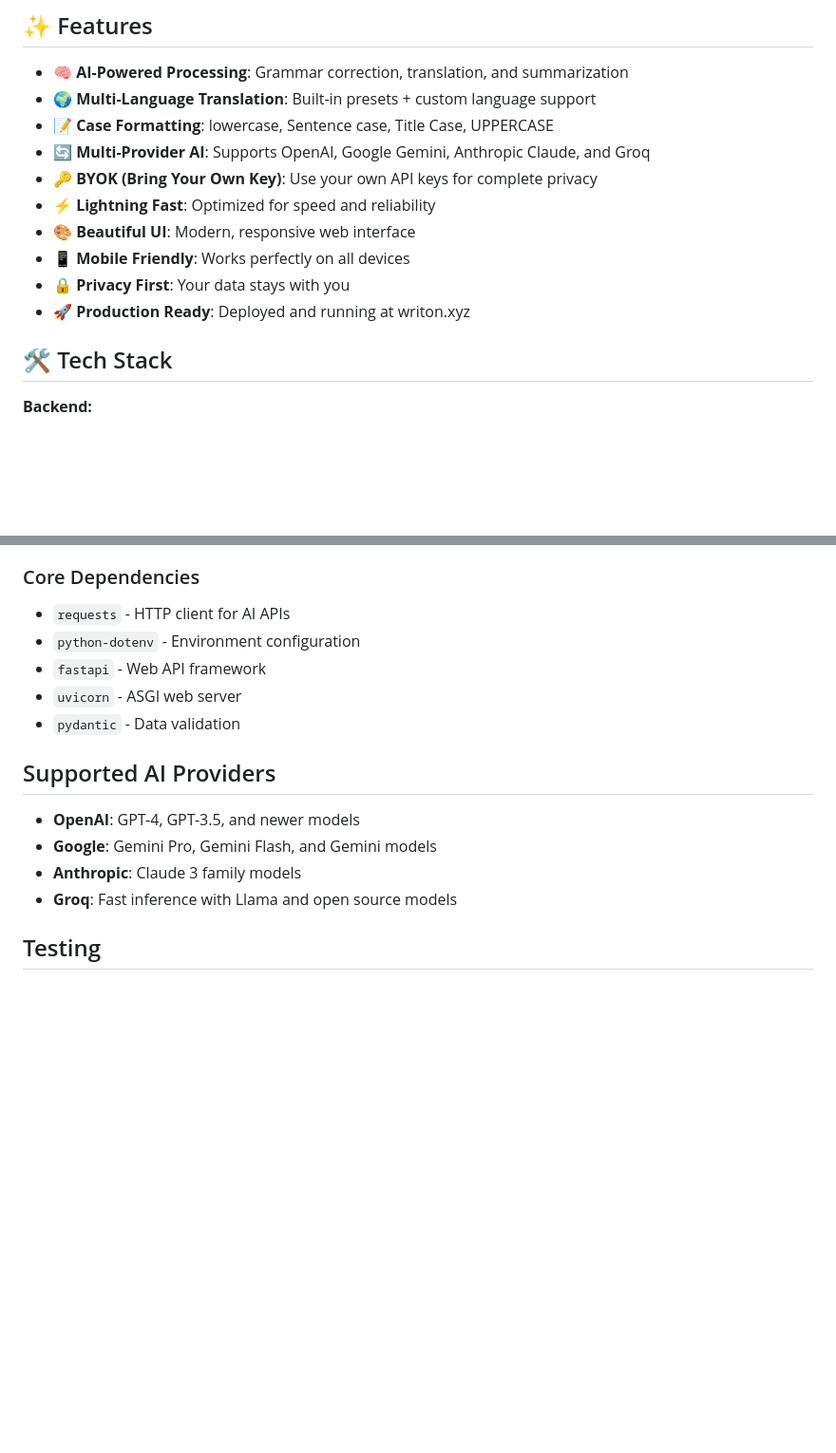
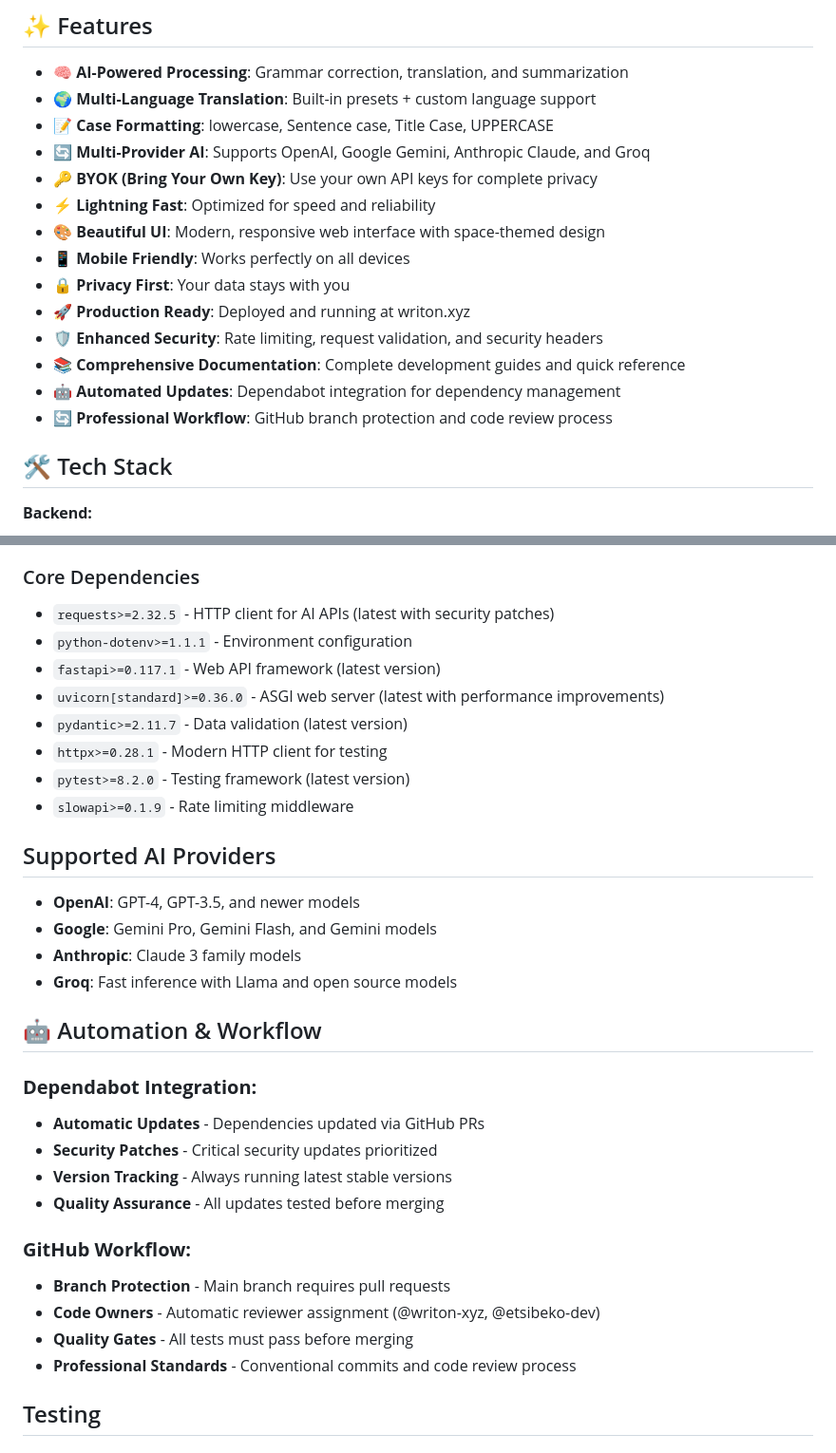
Before and after one commit to writon-xyz/writon, a Markdown page: README.md, 2 parts joined by grey strips. Shown at 95% size. GitHub-like rendering; blank space fills up the shorter version.

```diff
--- a/README.md
+++ b/README.md
@@ -38,10 +38,14 @@ RESTful API for integration with applications, websites, and services.
 - 🔄 **Multi-Provider AI**: Supports OpenAI, Google Gemini, Anthropic Claude, and Groq
 - 🔑 **BYOK (Bring Your Own Key)**: Use your own API keys for complete privacy
 - ⚡ **Lightning Fast**: Optimized for speed and reliability
-- 🎨 **Beautiful UI**: Modern, responsive web interface
+- 🎨 **Beautiful UI**: Modern, responsive web interface with space-themed design
 - 📱 **Mobile Friendly**: Works perfectly on all devices
 - 🔒 **Privacy First**: Your data stays with you
 - 🚀 **Production Ready**: Deployed and running at writon.xyz
+- 🛡️ **Enhanced Security**: Rate limiting, request validation, and security headers
+- 📚 **Comprehensive Documentation**: Complete development guides and quick reference
+- 🤖 **Automated Updates**: Dependabot integration for dependency management
+- 🔄 **Professional Workflow**: GitHub branch protection and code review process
 
 ## 🛠️ Tech Stack
 
@@ -415,11 +449,14 @@ writon/
 
 ### Core Dependencies
 
-- `requests` - HTTP client for AI APIs
-- `python-dotenv` - Environment configuration
-- `fastapi` - Web API framework
-- `uvicorn` - ASGI web server
-- `pydantic` - Data validation
+- `requests>=2.32.5` - HTTP client for AI APIs (latest with security patches)
+- `python-dotenv>=1.1.1` - Environment configuration
+- `fastapi>=0.117.1` - Web API framework (latest version)
+- `uvicorn[standard]>=0.36.0` - ASGI web server (latest with performance improvements)
+- `pydantic>=2.11.7` - Data validation (latest version)
+- `httpx>=0.28.1` - Modern HTTP client for testing
+- `pytest>=8.2.0` - Testing framework (latest version)
+- `slowapi>=0.1.9` - Rate limiting middleware
 
 ## Supported AI Providers
 
@@ -427,6 +464,20 @@ writon/
 - **Google**: Gemini Pro, Gemini Flash, and Gemini models
 - **Anthropic**: Claude 3 family models
 - **Groq**: Fast inference with Llama and open source models
+
+## 🤖 Automation & Workflow
+
+### **Dependabot Integration:**
+- **Automatic Updates** - Dependencies updated via GitHub PRs
+- **Security Patches** - Critical security updates prioritized
+- **Version Tracking** - Always running latest stable versions
+- **Quality Assurance** - All updates tested before merging
+
+### **GitHub Workflow:**
+- **Branch Protection** - Main branch requires pull requests
+- **Code Owners** - Automatic reviewer assignment (@writon-xyz, @etsibeko-dev)
+- **Quality Gates** - All tests must pass before merging
+- **Professional Standards** - Conventional commits and code review process
 
 ## Testing
 
```
Also changed, not shown: other parts of README.md (+31 -1 lines).
